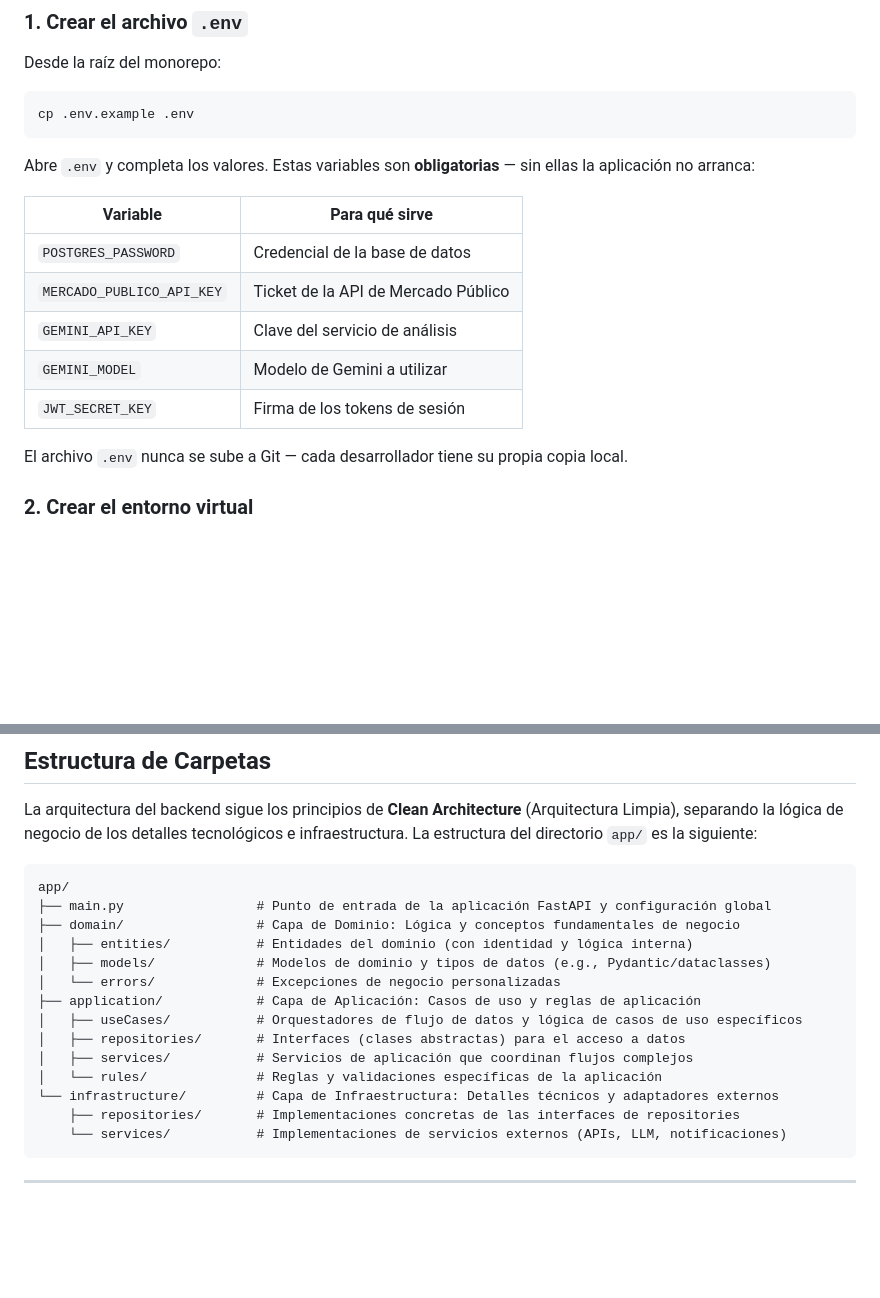
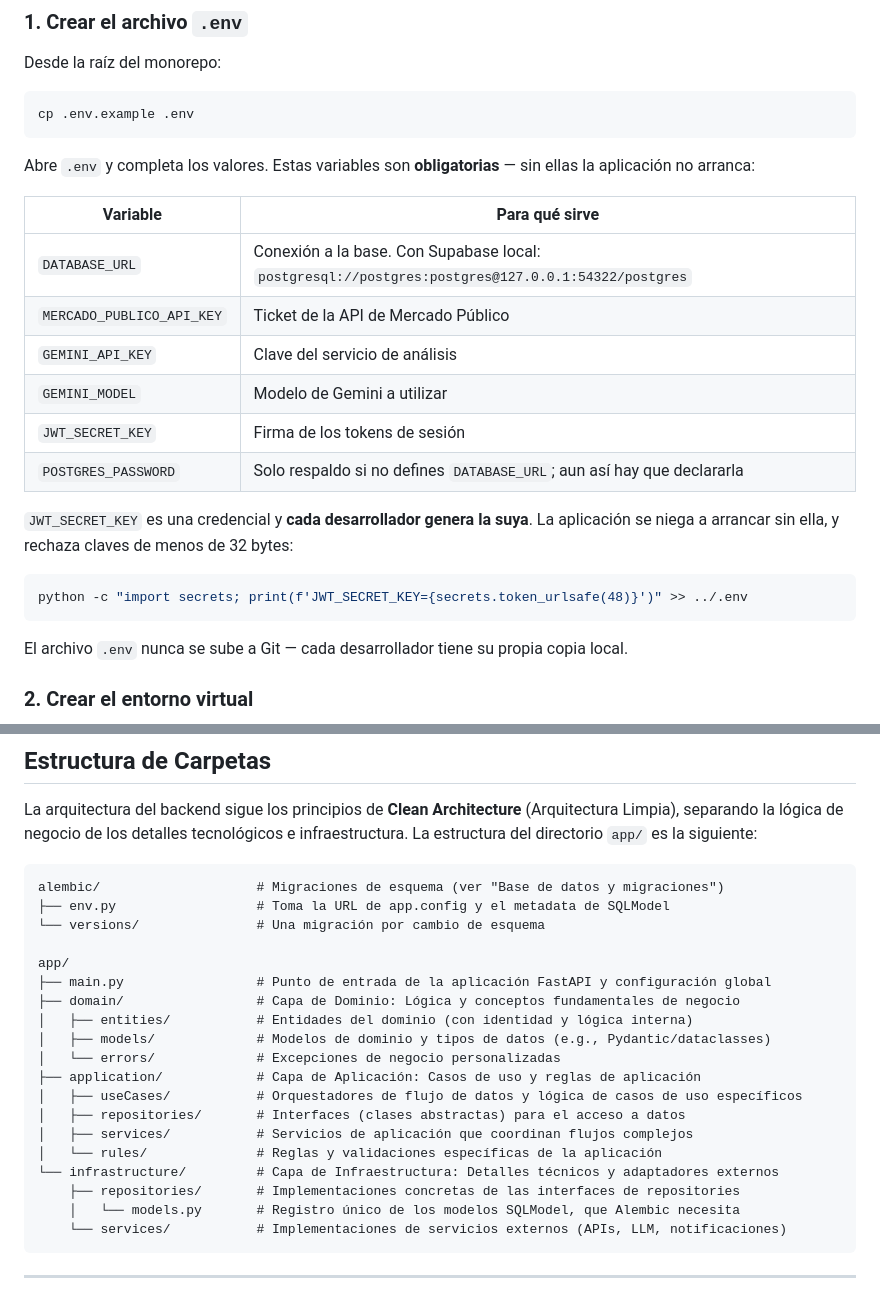
Before and after one commit to Proyectos-Ya/fesw-2026, a Markdown page: monorepo/backend/README.md, 2 parts joined by grey strips. Drawn GitHub-style; blank space fills up the shorter version.

````diff
--- a/monorepo/backend/README.md
+++ b/monorepo/backend/README.md
@@ -35,11 +40,19 @@ aplicación no arranca:
 
 | Variable | Para qué sirve |
 |---|---|
-| `POSTGRES_PASSWORD` | Credencial de la base de datos |
+| `DATABASE_URL` | Conexión a la base. Con Supabase local: `postgresql://postgres:postgres@127.0.0.1:54322/postgres` |
 | `MERCADO_PUBLICO_API_KEY` | Ticket de la API de Mercado Público |
 | `GEMINI_API_KEY` | Clave del servicio de análisis |
 | `GEMINI_MODEL` | Modelo de Gemini a utilizar |
 | `JWT_SECRET_KEY` | Firma de los tokens de sesión |
+| `POSTGRES_PASSWORD` | Solo respaldo si no defines `DATABASE_URL`; aun así hay que declararla |
+
+`JWT_SECRET_KEY` es una credencial y **cada desarrollador genera la suya**. La
+aplicación se niega a arrancar sin ella, y rechaza claves de menos de 32 bytes:
+
+```bash
+python -c "import secrets; print(f'JWT_SECRET_KEY={secrets.token_urlsafe(48)}')" >> ../.env
+```
 
 El archivo `.env` nunca se sube a Git — cada desarrollador tiene su propia copia local.
 
@@ -194,6 +209,10 @@ Ambos vienen en `requirements-dev.txt`, así que están disponibles con el venv
 La arquitectura del backend sigue los principios de **Clean Architecture** (Arquitectura Limpia), separando la lógica de negocio de los detalles tecnológicos e infraestructura. La estructura del directorio `app/` es la siguiente:
 
 ```text
+alembic/                    # Migraciones de esquema (ver "Base de datos y migraciones")
+├── env.py                  # Toma la URL de app.config y el metadata de SQLModel
+└── versions/               # Una migración por cambio de esquema
+
 app/
 ├── main.py                 # Punto de entrada de la aplicación FastAPI y configuración global
 ├── domain/                 # Capa de Dominio: Lógica y conceptos fundamentales de negocio
@@ -207,6 +226,7 @@ app/
 │   └── rules/              # Reglas y validaciones específicas de la aplicación
 └── infrastructure/         # Capa de Infraestructura: Detalles técnicos y adaptadores externos
     ├── repositories/       # Implementaciones concretas de las interfaces de repositories
+    │   └── models.py       # Registro único de los modelos SQLModel, que Alembic necesita
     └── services/           # Implementaciones de servicios externos (APIs, LLM, notificaciones)
 ```
 
````
Also changed, not shown: other parts of monorepo/backend/README.md (+43 -25 lines).
